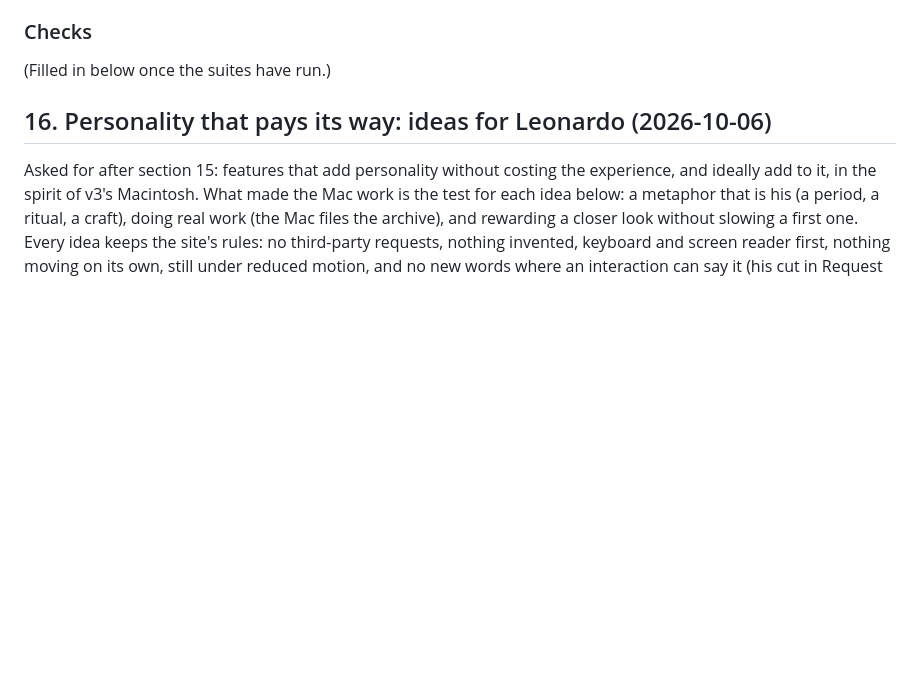
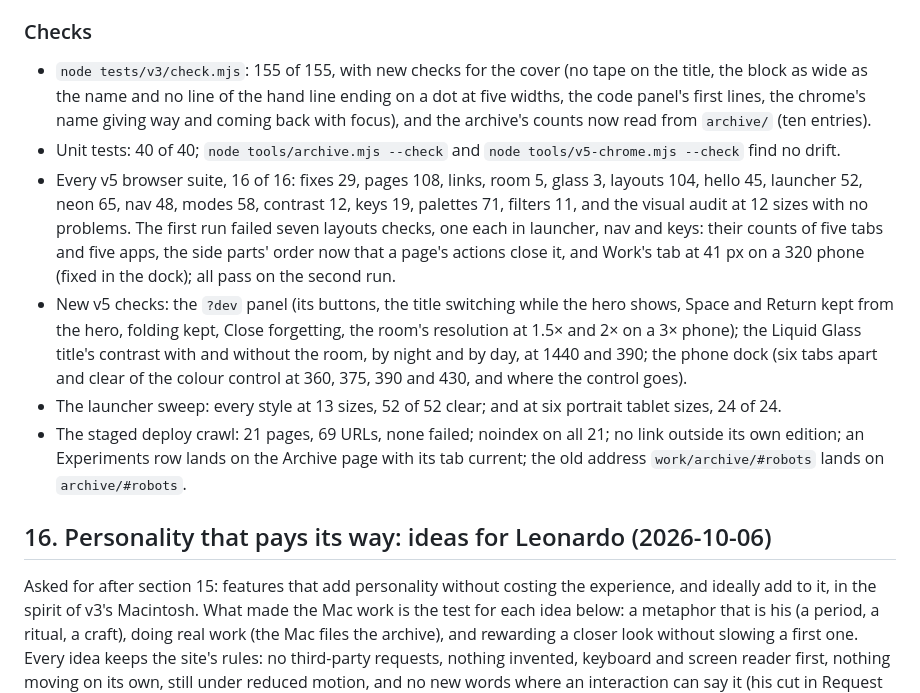
Before and after one commit to leonardo-dtc/Portfolio, a Markdown page: docs/editions/round-3.md, the part around the change. GitHub-like rendering; blank space fills up the shorter version.

Commit message:
Round notes: the checks for this round
Co-Authored-By: Claude Opus 5.5 <noreply@anthropic.com>
Claude-Session: https://claude.ai/code/session_01HzV5tKFT3pV8nKCxSAuLxP

```diff
--- a/docs/editions/round-3.md
+++ b/docs/editions/round-3.md
@@ -1181,7 +1181,12 @@ The toggle already existed (`heroName`, T41), but only in the browser's console.
 
 ### Checks
 
-(Filled in below once the suites have run.)
+- `node tests/v3/check.mjs`: 155 of 155, with new checks for the cover (no tape on the title, the block as wide as the name and no line of the hand line ending on a dot at five widths, the code panel's first lines, the chrome's name giving way and coming back with focus), and the archive's counts now read from `archive/` (ten entries).
+- Unit tests: 40 of 40; `node tools/archive.mjs --check` and `node tools/v5-chrome.mjs --check` find no drift.
+- Every v5 browser suite, 16 of 16: fixes 29, pages 108, links, room 5, glass 3, layouts 104, hello 45, launcher 52, neon 65, nav 48, modes 58, contrast 12, keys 19, palettes 71, filters 11, and the visual audit at 12 sizes with no problems. The first run failed seven layouts checks, one each in launcher, nav and keys: their counts of five tabs and five apps, the side parts' order now that a page's actions close it, and Work's tab at 41 px on a 320 phone (fixed in the dock); all pass on the second run.
+- New v5 checks: the `?dev` panel (its buttons, the title switching while the hero shows, Space and Return kept from the hero, folding kept, Close forgetting, the room's resolution at 1.5× and 2× on a 3× phone); the Liquid Glass title's contrast with and without the room, by night and by day, at 1440 and 390; the phone dock (six tabs apart and clear of the colour control at 360, 375, 390 and 430, and where the control goes).
+- The launcher sweep: every style at 13 sizes, 52 of 52 clear; and at six portrait tablet sizes, 24 of 24.
+- The staged deploy crawl: 21 pages, 69 URLs, none failed; noindex on all 21; no link outside its own edition; an Experiments row lands on the Archive page with its tab current; the old address `work/archive/#robots` lands on `archive/#robots`.
 
 ## 16. Personality that pays its way: ideas for Leonardo (2026-10-06)
 
```
Also changed, not shown: v5/README.md (+2 -1 lines).
